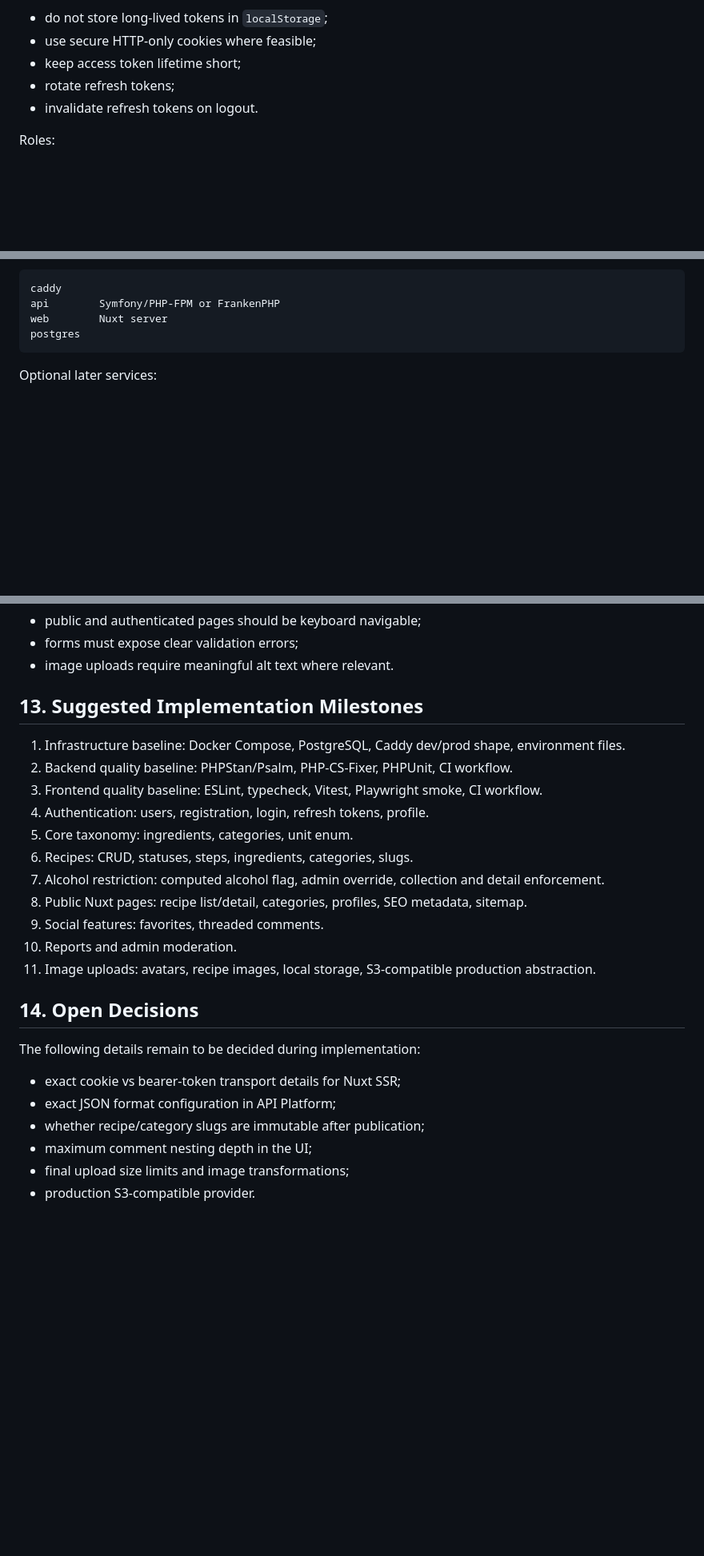
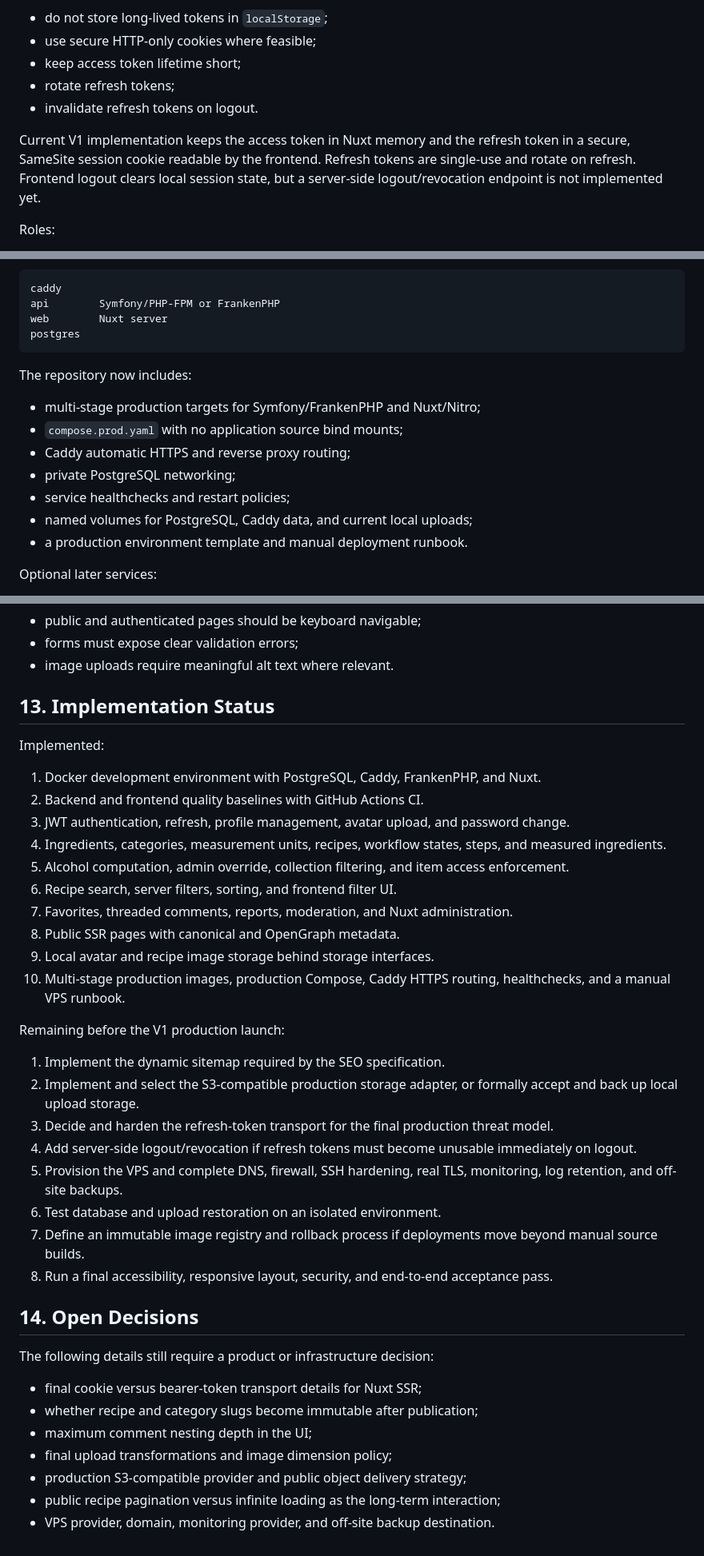
Before and after one commit to hvgochr/whatsinmybar, a Markdown page: docs/specifications.md, 3 parts joined by grey strips. Shown at 80% size. GitHub-like rendering; blank space fills up the shorter version.

Commit message:
docs: align API contract and implementation status

````diff
--- a/docs/specifications.md
+++ b/docs/specifications.md
@@ -433,6 +433,12 @@ Preferred frontend security approach:
 - rotate refresh tokens;
 - invalidate refresh tokens on logout.
 
+Current V1 implementation keeps the access token in Nuxt memory and the refresh
+token in a secure, SameSite session cookie readable by the frontend. Refresh
+tokens are single-use and rotate on refresh. Frontend logout clears local
+session state, but a server-side logout/revocation endpoint is not implemented
+yet.
+
 Roles:
 
 - `ROLE_USER`;
@@ -606,6 +613,16 @@ api        Symfony/PHP-FPM or FrankenPHP
 web        Nuxt server
 postgres
 ```
+
+The repository now includes:
+
+- multi-stage production targets for Symfony/FrankenPHP and Nuxt/Nitro;
+- `compose.prod.yaml` with no application source bind mounts;
+- Caddy automatic HTTPS and reverse proxy routing;
+- private PostgreSQL networking;
+- service healthchecks and restart policies;
+- named volumes for PostgreSQL, Caddy data, and current local uploads;
+- a production environment template and manual deployment runbook.
 
 Optional later services:
 
@@ -698,27 +715,40 @@ Accessibility:
 - forms must expose clear validation errors;
 - image uploads require meaningful alt text where relevant.
 
-## 13. Suggested Implementation Milestones
+## 13. Implementation Status
 
-1. Infrastructure baseline: Docker Compose, PostgreSQL, Caddy dev/prod shape, environment files.
-2. Backend quality baseline: PHPStan/Psalm, PHP-CS-Fixer, PHPUnit, CI workflow.
-3. Frontend quality baseline: ESLint, typecheck, Vitest, Playwright smoke, CI workflow.
-4. Authentication: users, registration, login, refresh tokens, profile.
-5. Core taxonomy: ingredients, categories, unit enum.
-6. Recipes: CRUD, statuses, steps, ingredients, categories, slugs.
-7. Alcohol restriction: computed alcohol flag, admin override, collection and detail enforcement.
-8. Public Nuxt pages: recipe list/detail, categories, profiles, SEO metadata, sitemap.
-9. Social features: favorites, threaded comments.
-10. Reports and admin moderation.
-11. Image uploads: avatars, recipe images, local storage, S3-compatible production abstraction.
+Implemented:
+
+1. Docker development environment with PostgreSQL, Caddy, FrankenPHP, and Nuxt.
+2. Backend and frontend quality baselines with GitHub Actions CI.
+3. JWT authentication, refresh, profile management, avatar upload, and password change.
+4. Ingredients, categories, measurement units, recipes, workflow states, steps, and measured ingredients.
+5. Alcohol computation, admin override, collection filtering, and item access enforcement.
+6. Recipe search, server filters, sorting, and frontend filter UI.
+7. Favorites, threaded comments, reports, moderation, and Nuxt administration.
+8. Public SSR pages with canonical and OpenGraph metadata.
+9. Local avatar and recipe image storage behind storage interfaces.
+10. Multi-stage production images, production Compose, Caddy HTTPS routing, healthchecks, and a manual VPS runbook.
+
+Remaining before the V1 production launch:
+
+1. Implement the dynamic sitemap required by the SEO specification.
+2. Implement and select the S3-compatible production storage adapter, or formally accept and back up local upload storage.
+3. Decide and harden the refresh-token transport for the final production threat model.
+4. Add server-side logout/revocation if refresh tokens must become unusable immediately on logout.
+5. Provision the VPS and complete DNS, firewall, SSH hardening, real TLS, monitoring, log retention, and off-site backups.
+6. Test database and upload restoration on an isolated environment.
+7. Define an immutable image registry and rollback process if deployments move beyond manual source builds.
+8. Run a final accessibility, responsive layout, security, and end-to-end acceptance pass.
 
 ## 14. Open Decisions
 
-The following details remain to be decided during implementation:
+The following details still require a product or infrastructure decision:
 
-- exact cookie vs bearer-token transport details for Nuxt SSR;
-- exact JSON format configuration in API Platform;
-- whether recipe/category slugs are immutable after publication;
+- final cookie versus bearer-token transport details for Nuxt SSR;
+- whether recipe and category slugs become immutable after publication;
 - maximum comment nesting depth in the UI;
-- final upload size limits and image transformations;
-- production S3-compatible provider.
+- final upload transformations and image dimension policy;
+- production S3-compatible provider and public object delivery strategy;
+- public recipe pagination versus infinite loading as the long-term interaction;
+- VPS provider, domain, monitoring provider, and off-site backup destination.
````
Also changed, not shown: other parts of docs/specifications.md (+4 -3 lines), docs/api.md (+26 -1 lines).
